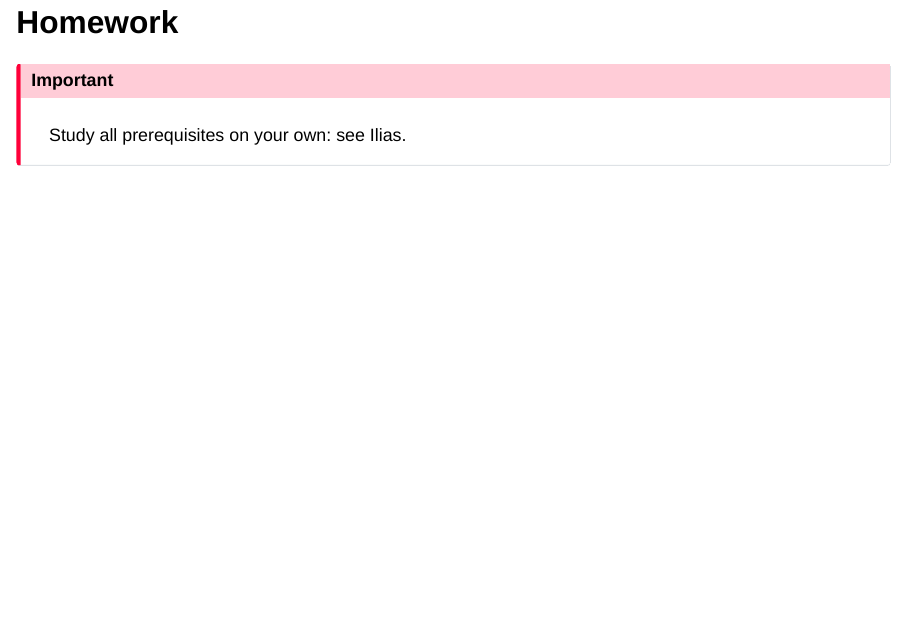
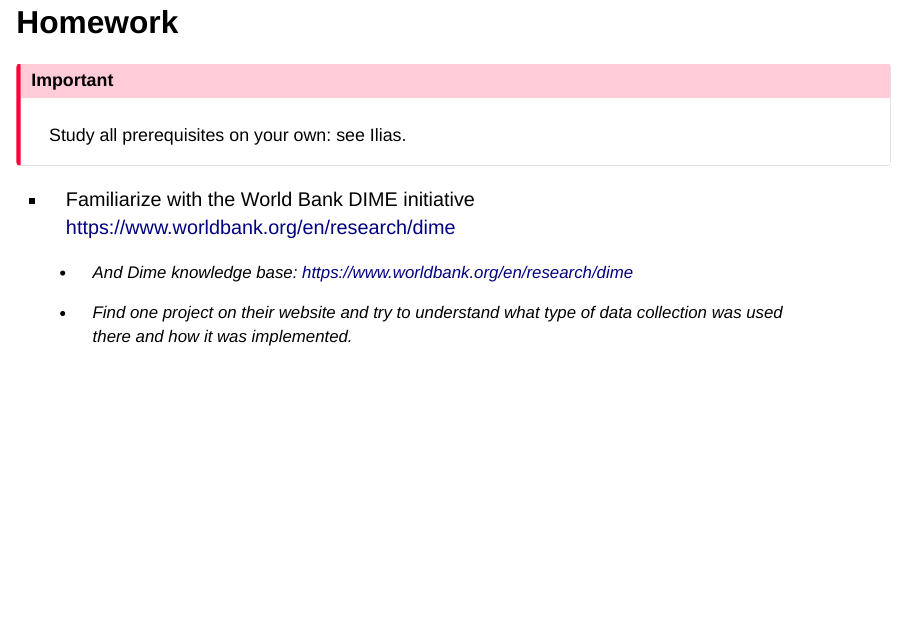
Before and after one commit to EBukin/mk68-2023-24-public, a Quarto document (materials/mk68-01-p1-slides.qmd): page 49 of 52. Rendered offline with R 4.5, knitr and Pandoc in place of Quarto, with nearby package versions; drawn as Slidy slides in place of the format the file asks for.

Commit message:
Slides week 1

```diff
--- a/materials/mk68-01-p1-slides.qmd
+++ b/materials/mk68-01-p1-slides.qmd
@@ -669,6 +669,12 @@ To conclude about the effect of intervention, we need to
 Study all prerequisites on your own: see Ilias.
 :::
 
+-   Familiarize with the World Bank DIME initiative <https://www.worldbank.org/en/research/dime>
+
+    -   And Dime knowledge base: <https://www.worldbank.org/en/research/dime>
+
+    -   Find one project on their website and try to understand what type of data collection was used there and how it was implemented.
+
 ## Key concepts covered in the lecture
 
 -   The population and a sample;
```
Also changed, not shown: materials/mk68-01-p2-slides.qmd (+1 -6 lines).
